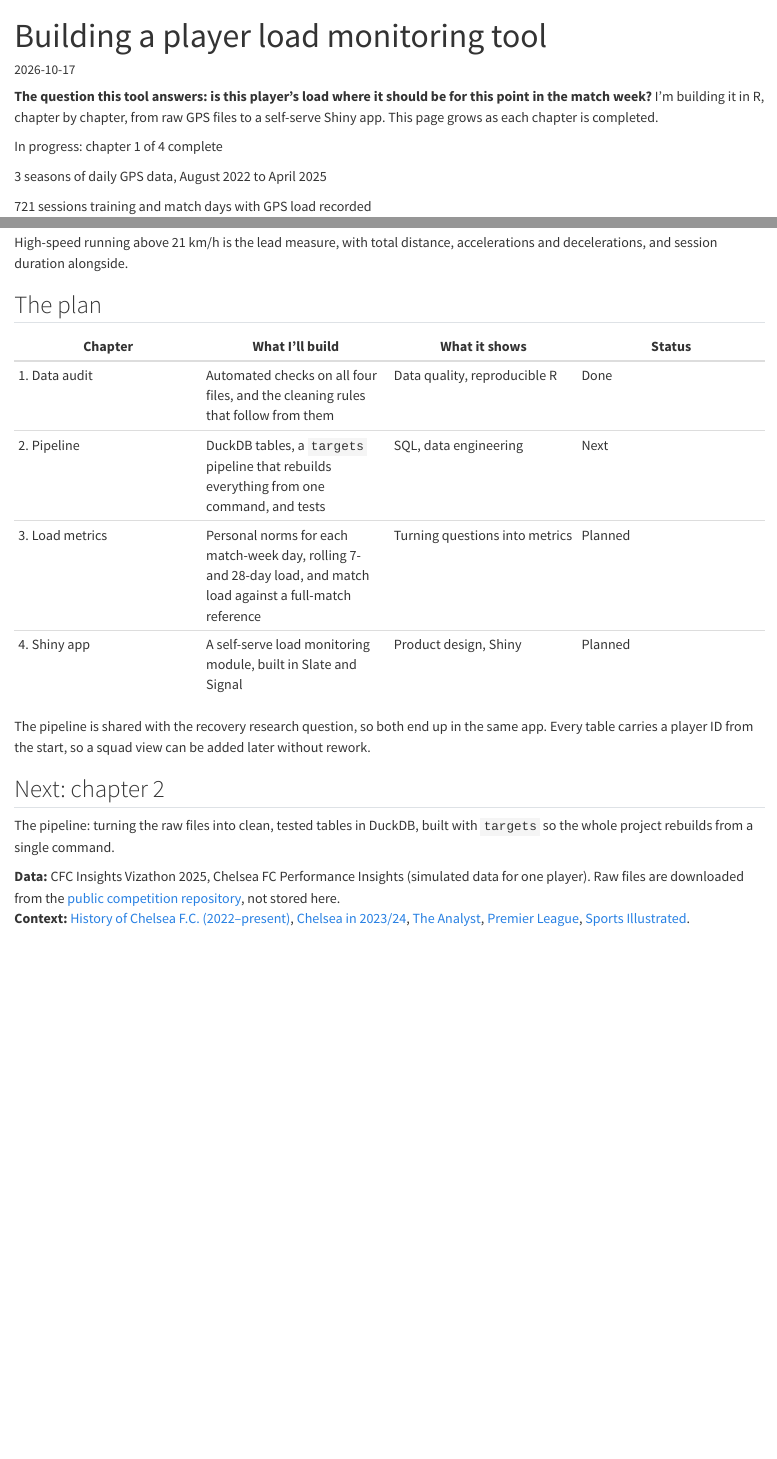
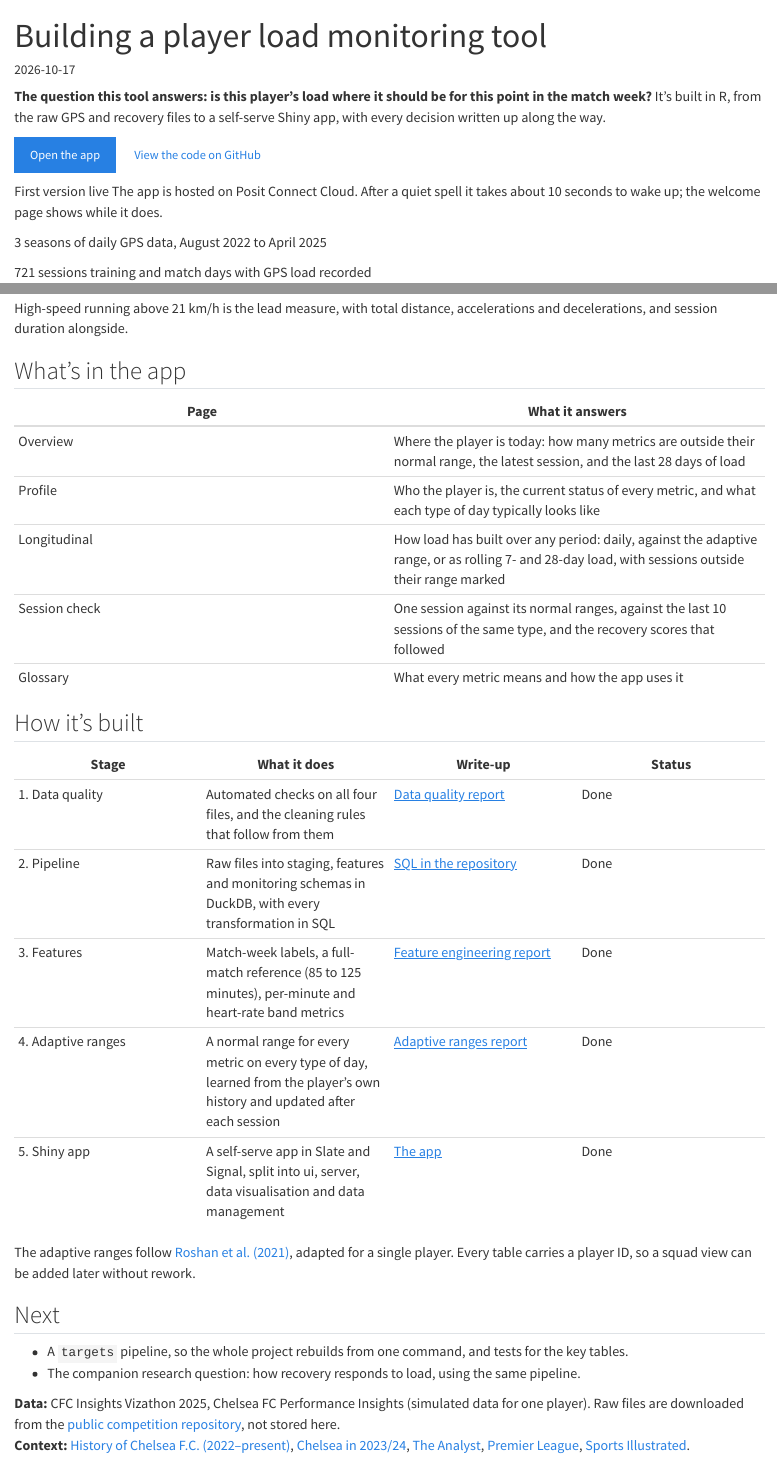
Before and after one commit to michaeldavies64/michaeldavies64.github.io, a Quarto document (projects/products/load-monitoring/index.qmd): the page in a window 1100 px wide, from its top, and a second part further down, joined at a grey line. Rendered offline with R 4.5, knitr and Pandoc in place of Quarto, with nearby package versions.

Commit message:
Adding html and qmd

```diff
--- a/projects/products/load-monitoring/index.qmd
+++ b/projects/products/load-monitoring/index.qmd
@@ -1,14 +1,16 @@
 ---
 title: "Building a player load monitoring tool"
-description: "A self-serve view of one player's GPS load against what's normal for each day of the match week, built in R on Chelsea FC's Vizathon data. Context and plan."
+description: "A self-serve Shiny app showing one player's GPS load and recovery against what's normal for each day of the match week, built in R on Chelsea FC's Vizathon data."
 date: 2026-10-17
-categories: [Product, R, Load monitoring, In progress]
+categories: [Product, R, Shiny, Load monitoring]
 image: thumbnail.png
 ---
 
-**The question this tool answers: is this player's load where it should be for this point in the match week?** I'm building it in R, chapter by chapter, from raw GPS files to a self-serve Shiny app. This page grows as each chapter is completed.
+**The question this tool answers: is this player's load where it should be for this point in the match week?** It's built in R, from the raw GPS and recovery files to a self-serve Shiny app, with every decision written up along the way.
 
-[In progress: chapter 1 of 4 complete]{.md-tag}
+[Open the app](https://connect.posit.cloud/michael-davies-personal/content/01a1595f-e7f0-b63f-d2cf-a1ced13e3f21){.btn .btn-primary target="_blank"} [View the code on GitHub](https://github.com/michaeldavies64/load-recovery-monitoring){.btn .btn-outline-secondary target="_blank"}
+
+[First version live]{.md-tag} The app is hosted on Posit Connect Cloud. After a quiet spell it takes about 10 seconds to wake up; the welcome page shows while it does.
 
 ::: {.md-stat-row}
 ::: {.md-stat}
@@ -66,20 +68,32 @@ Staff don't need every GPS metric every day. They need a few questions answered
 
 High-speed running above 21 km/h is the lead measure, with total distance, accelerations and decelerations, and session duration alongside.
 
-## The plan
+## What's in the app
 
-| Chapter | What I'll build | What it shows | Status |
+| Page | What it answers |
+|---|---|
+| Overview | Where the player is today: how many metrics are outside their normal range, the latest session, and the last 28 days of load |
+| Profile | Who the player is, the current status of every metric, and what each type of day typically looks like |
+| Longitudinal | How load has built over any period: daily, against the adaptive range, or as rolling 7- and 28-day load, with sessions outside their range marked |
+| Session check | One session against its normal ranges, against the last 10 sessions of the same type, and the recovery scores that followed |
+| Glossary | What every metric means and how the app uses it |
+
+## How it's built
+
+| Stage | What it does | Write-up | Status |
 |---|---|---|---|
-| 1. Data audit | Automated checks on all four files, and the cleaning rules that follow from them | Data quality, reproducible R | [Done]{.md-tag} |
-| 2. Pipeline | DuckDB tables, a `targets` pipeline that rebuilds everything from one command, and tests | SQL, data engineering | [Next]{.md-tag .muted} |
-| 3. Load metrics | Personal norms for each match-week day, rolling 7- and 28-day load, and match load against a full-match reference | Turning questions into metrics | [Planned]{.md-tag .muted} |
-| 4. Shiny app | A self-serve load monitoring module, built in Slate and Signal | Product design, Shiny | [Planned]{.md-tag .muted} |
+| 1. Data quality | Automated checks on all four files, and the cleaning rules that follow from them | [Data quality report](https://michaeldavies64.github.io/load-recovery-monitoring/data_quality.html){target="_blank"} | [Done]{.md-tag} |
+| 2. Pipeline | Raw files into staging, features and monitoring schemas in DuckDB, with every transformation in SQL | [SQL in the repository](https://github.com/michaeldavies64/load-recovery-monitoring/tree/main/queries){target="_blank"} | [Done]{.md-tag} |
+| 3. Features | Match-week labels, a full-match reference (85 to 125 minutes), per-minute and heart-rate band metrics | [Feature engineering report](https://michaeldavies64.github.io/load-recovery-monitoring/feature_engineering.html){target="_blank"} | [Done]{.md-tag} |
+| 4. Adaptive ranges | A normal range for every metric on every type of day, learned from the player's own history and updated after each session | [Adaptive ranges report](https://michaeldavies64.github.io/load-recovery-monitoring/adaptive_ranges.html){target="_blank"} | [Done]{.md-tag} |
+| 5. Shiny app | A self-serve app in Slate and Signal, split into ui, server, data visualisation and data management | [The app](https://connect.posit.cloud/michael-davies-personal/content/01a1595f-e7f0-b63f-d2cf-a1ced13e3f21){target="_blank"} | [Done]{.md-tag} |
 
-The pipeline is shared with the recovery research question, so both end up in the same app. Every table carries a player ID from the start, so a squad view can be added later without rework.
+The adaptive ranges follow [Roshan et al. (2021)](https://doi.org/10.1371/journal.pone.0247338), adapted for a single player. Every table carries a player ID, so a squad view can be added later without rework.
 
-## Next: chapter 2
+## Next
 
-The pipeline: turning the raw files into clean, tested tables in DuckDB, built with `targets` so the whole project rebuilds from a single command.
+- A `targets` pipeline, so the whole project rebuilds from one command, and tests for the key tables.
+- The companion research question: how recovery responds to load, using the same pipeline.
 
 ::: {.md-source}
 **Data:** CFC Insights Vizathon 2025, Chelsea FC Performance Insights (simulated data for one player). Raw files are downloaded from the [public competition repository](https://github.com/Chelsea-Fc-Performance-Insights/Competition), not stored here.<br>
```
Also changed, not shown: Claude outputs/feature_engineering.html (added).
